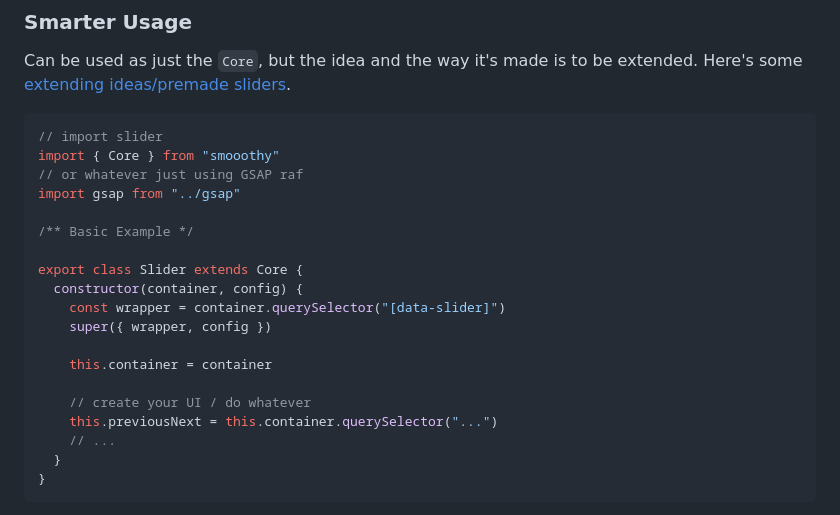
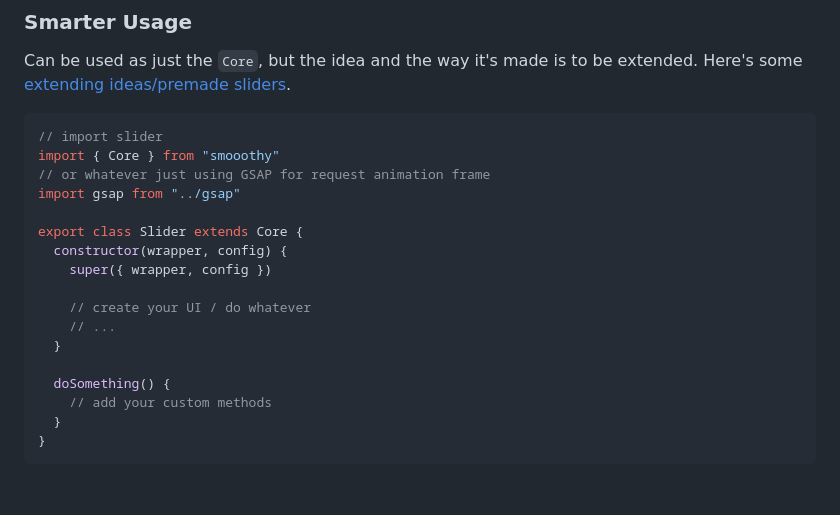
Before and after one commit to vallafederico/smooothy, a Markdown page: readme.md, the part around the change. Rendered like a GitHub page; blank space fills up the shorter version.

Commit message:
that's all for tonight

````diff
--- a/readme.md
+++ b/readme.md
@@ -79,21 +79,19 @@ Can be used as just the `Core`, but the idea and the way it's made is to be exte
 ```js
 // import slider
 import { Core } from "smooothy"
-// or whatever just using GSAP raf
+// or whatever just using GSAP for request animation frame
 import gsap from "../gsap"
 
-/** Basic Example */
-
 export class Slider extends Core {
-  constructor(container, config) {
-    const wrapper = container.querySelector("[data-slider]")
+  constructor(wrapper, config) {
     super({ wrapper, config })
 
-    this.container = container
+    // create your UI / do whatever
+    // ...
+  }
 
-    // create your UI / do whatever
-    this.previousNext = this.container.querySelector("...")
-    // ...
+  doSomething() {
+    // add your custom methods
   }
 }
 ```
````
